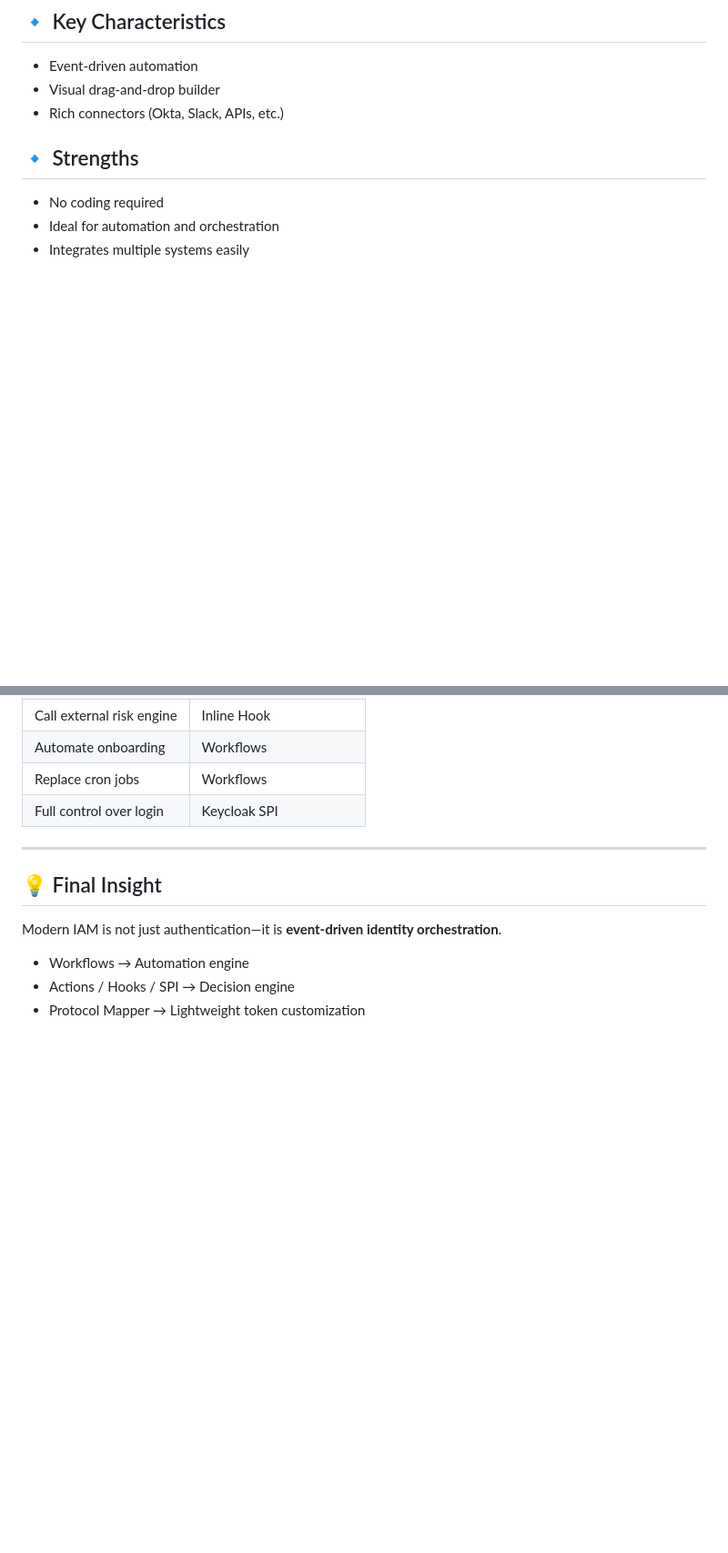
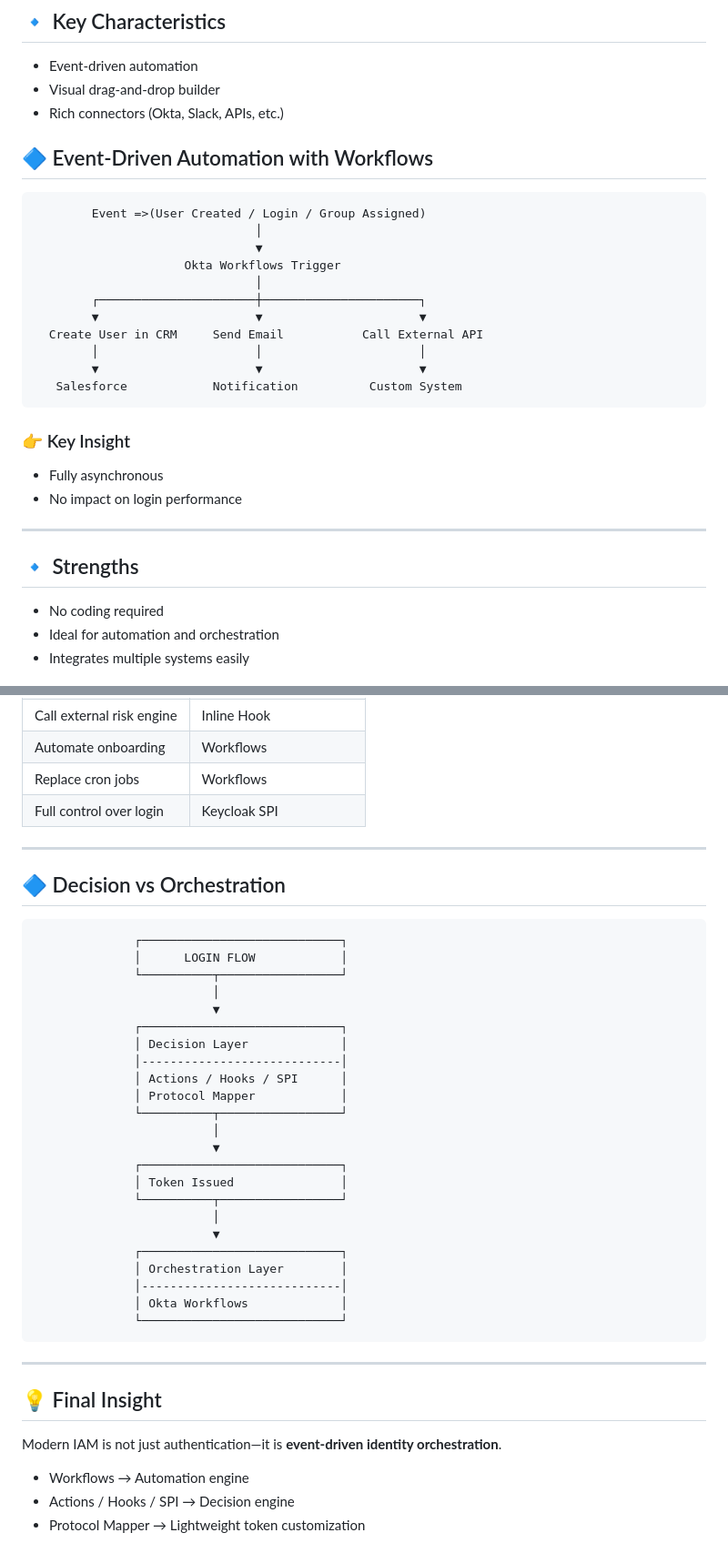
Before and after one commit to encourageat/iam-training, a Markdown page: docs/iam-comparison/03-okta-workflow-hooks-auth0-keycloak.md, 2 parts joined by grey strips. Shown at 91% size. Drawn GitHub-style; blank space fills up the shorter version.

Commit message:
comparison doc

````diff
--- a/docs/iam-comparison/03-okta-workflow-hooks-auth0-keycloak.md
+++ b/docs/iam-comparison/03-okta-workflow-hooks-auth0-keycloak.md
@@ -91,6 +97,29 @@ Okta Workflows is a no-code / low-code automation platform used for identity orc
 - Event-driven automation
 - Visual drag-and-drop builder
 - Rich connectors (Okta, Slack, APIs, etc.)
+
+## 🔷 Event-Driven Automation with Workflows
+
+```
+        Event =>(User Created / Login / Group Assigned)
+                               │
+                               ▼
+                     Okta Workflows Trigger
+                               │
+        ┌──────────────────────┼──────────────────────┐
+        ▼                      ▼                      ▼
+  Create User in CRM     Send Email           Call External API
+        │                      │                      │
+        ▼                      ▼                      ▼
+   Salesforce            Notification          Custom System
+```
+
+### 👉 Key Insight
+
+- Fully asynchronous
+- No impact on login performance
+
+---
 
 ## 🔹 Strengths
 - No coding required
@@ -287,6 +331,35 @@ Protocol Mappers in Keycloak allow adding or transforming claims in tokens witho
 
 ---
 
+## 🔷 Decision vs Orchestration
+
+```
+              ┌────────────────────────────┐
+              │      LOGIN FLOW            │
+              └──────────┬─────────────────┘
+                         │
+                         ▼
+              ┌────────────────────────────┐
+              │ Decision Layer             │
+              │----------------------------│
+              │ Actions / Hooks / SPI      │
+              │ Protocol Mapper            │
+              └──────────┬─────────────────┘
+                         │
+                         ▼
+              ┌────────────────────────────┐
+              │ Token Issued               │
+              └──────────┬─────────────────┘
+                         │
+                         ▼
+              ┌────────────────────────────┐
+              │ Orchestration Layer        │
+              │----------------------------│
+              │ Okta Workflows             │
+              └────────────────────────────┘
+```
+---
+
 ## 💡 Final Insight
 
 Modern IAM is not just authentication—it is **event-driven identity orchestration**.
````
Also changed, not shown: other parts of docs/iam-comparison/03-okta-workflow-hooks-auth0-keycloak.md (+21 -0 lines).
